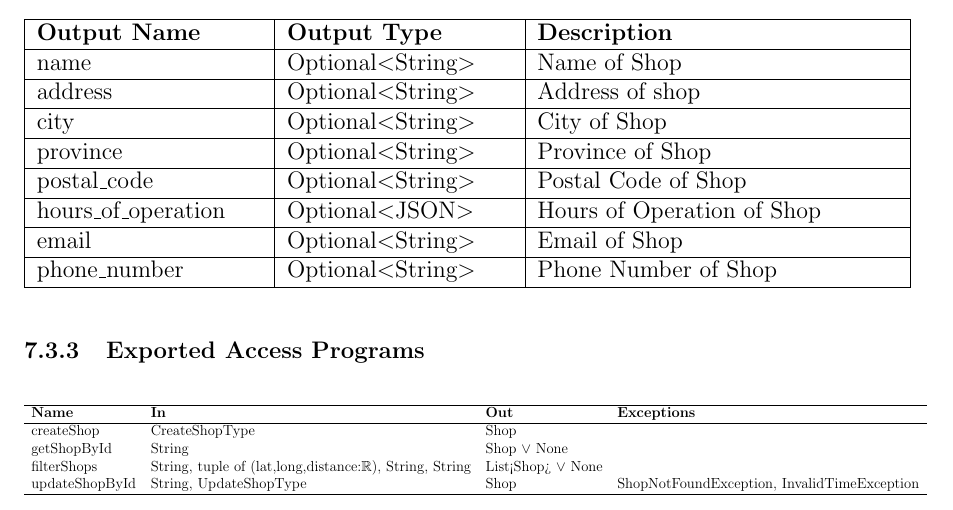
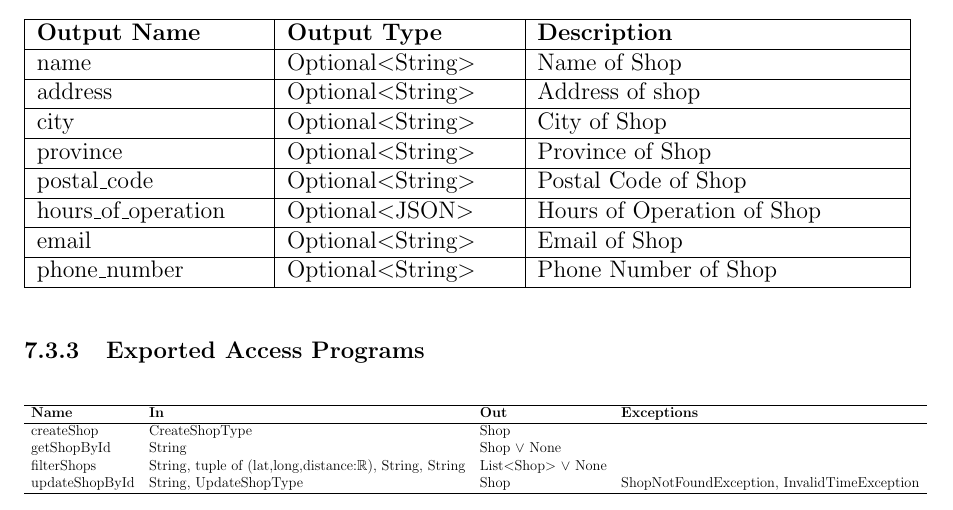
Before and after one commit to arkinmodi/project-sayyara, a LaTeX document (docs/Design/SoftDetailedDes/MIS.tex): part of page 15 of 32, cut so that both start at the same text. Compiled offline with pdfLaTeX.

Commit message:
Update docs/Design/SoftDetailedDes/MIS.tex
Co-authored-by: Arkin Modi <16737086+arkinmodi@users.noreply.github.com>

```diff
--- a/docs/Design/SoftDetailedDes/MIS.tex
+++ b/docs/Design/SoftDetailedDes/MIS.tex
@@ -627,7 +627,7 @@ None
 			\hline
 			createShop     & CreateShopType                                                    & Shop                   & ~                                           \\
 			getShopById    & String                                                            & Shop $\lor$ None       & ~                                           \\
-			filterShops    & String, tuple of (lat,long,distance:$\mathbb{R}$), String, String & List<Shop> $\lor$ None & ~                                           \\
+			filterShops    & String, tuple of (lat,long,distance:$\mathbb{R}$), String, String & List$<$Shop$>$ $\lor$ None & ~                                           \\
 			updateShopById & String, UpdateShopType                                            & Shop                   & ShopNotFoundException, InvalidTimeException \\
 			\hline
 		\end{tabular}
```
